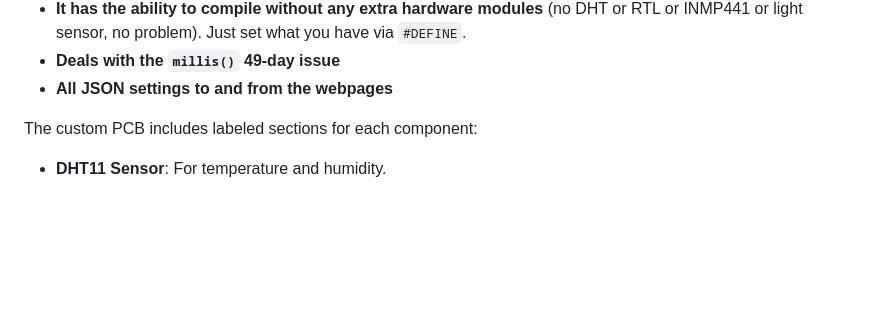
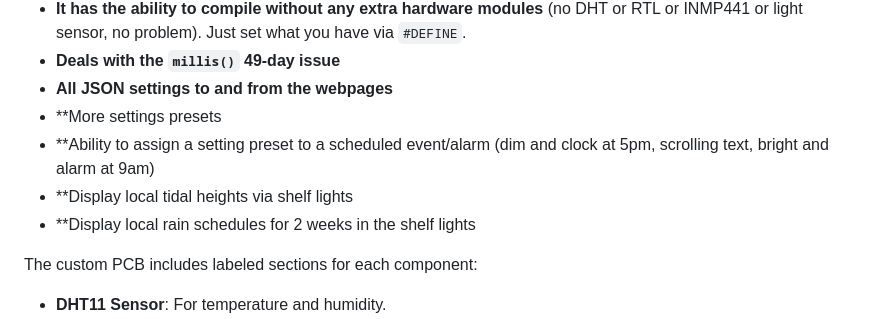
Before and after one commit to MacGyverr/ShelfClock-v2, a Markdown page: Readme.md, the part around the change. GitHub-like rendering; blank space fills up the shorter version.

```diff
--- a/Readme.md
+++ b/Readme.md
@@ -167,6 +167,10 @@ The new firmware in the `newer-vscode-wip` branch is optimized for better config
 - **It has the ability to compile without any extra hardware modules** (no DHT or RTL or INMP441 or light sensor, no problem). Just set what you have via `#DEFINE`.
 - **Deals with the `millis()` 49-day issue**
 - **All JSON settings to and from the webpages**
+- **More settings presets
+- **Ability to assign a setting preset to a scheduled event/alarm (dim and clock at 5pm, scrolling text, bright and alarm at 9am)
+- **Display local tidal heights via shelf lights
+- **Display local rain schedules for 2 weeks in the shelf lights
 
 The custom PCB includes labeled sections for each component:
 
```
